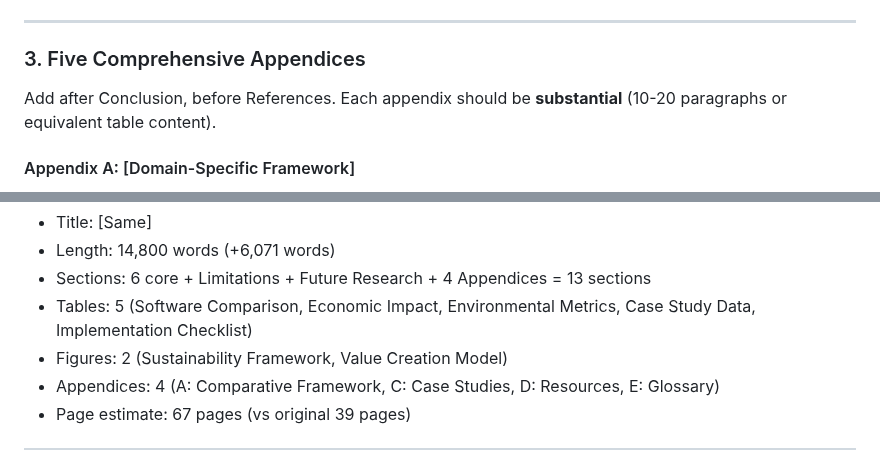
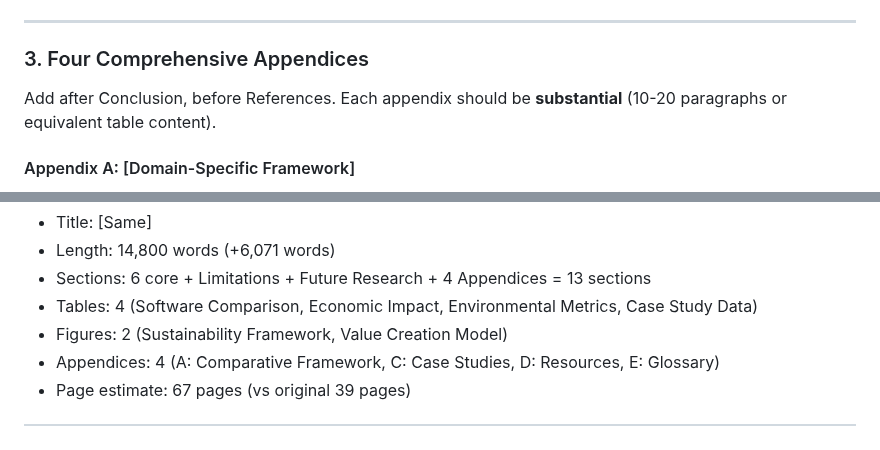
Before and after one commit to federicodeponte/academic-thesis-ai, a Markdown page: prompts/06_enhance/enhancer.md, 2 parts joined by grey strips. GitHub-like rendering.

```diff
--- a/prompts/06_enhance/enhancer.md
+++ b/prompts/06_enhance/enhancer.md
@@ -209,7 +209,7 @@ license: "MIT - Use it, fork it, improve it, publish with it"
 
 ---
 
-### 3. Five Comprehensive Appendices
+### 3. Four Comprehensive Appendices
 
 Add after Conclusion, before References. Each appendix should be **substantial** (10-20 paragraphs or equivalent table content).
 
@@ -698,7 +698,7 @@ Before returning the enhanced thesis, verify:
 - Title: [Same]
 - Length: 14,800 words (+6,071 words)
 - Sections: 6 core + Limitations + Future Research + 4 Appendices = 13 sections
-- Tables: 5 (Software Comparison, Economic Impact, Environmental Metrics, Case Study Data, Implementation Checklist)
+- Tables: 4 (Software Comparison, Economic Impact, Environmental Metrics, Case Study Data)
 - Figures: 2 (Sustainability Framework, Value Creation Model)
 - Appendices: 4 (A: Comparative Framework, C: Case Studies, D: Resources, E: Glossary)
 - Page estimate: 67 pages (vs original 39 pages)
```
Also changed, not shown: prompts/00_WORKFLOW.md (+1 -1 lines), prompts/02_structure/formatter.md (+0 -1 lines).
